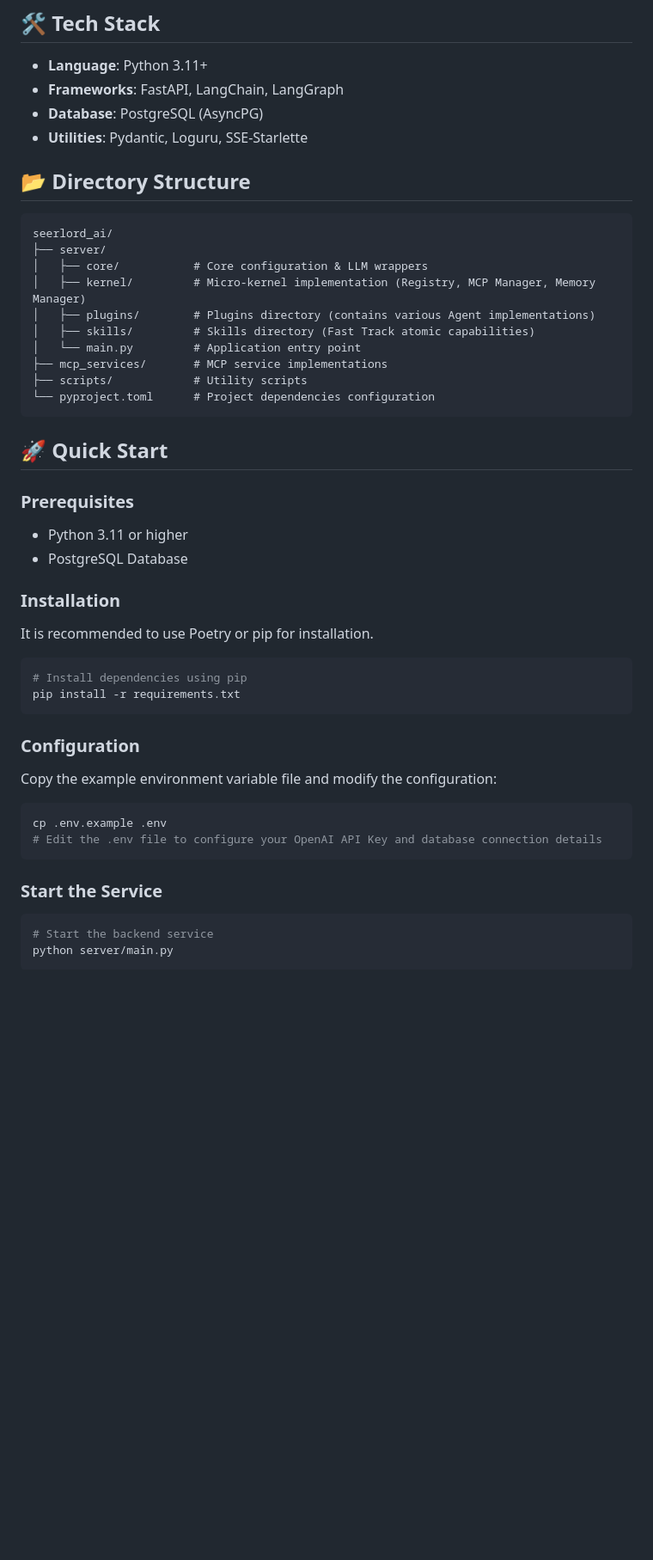
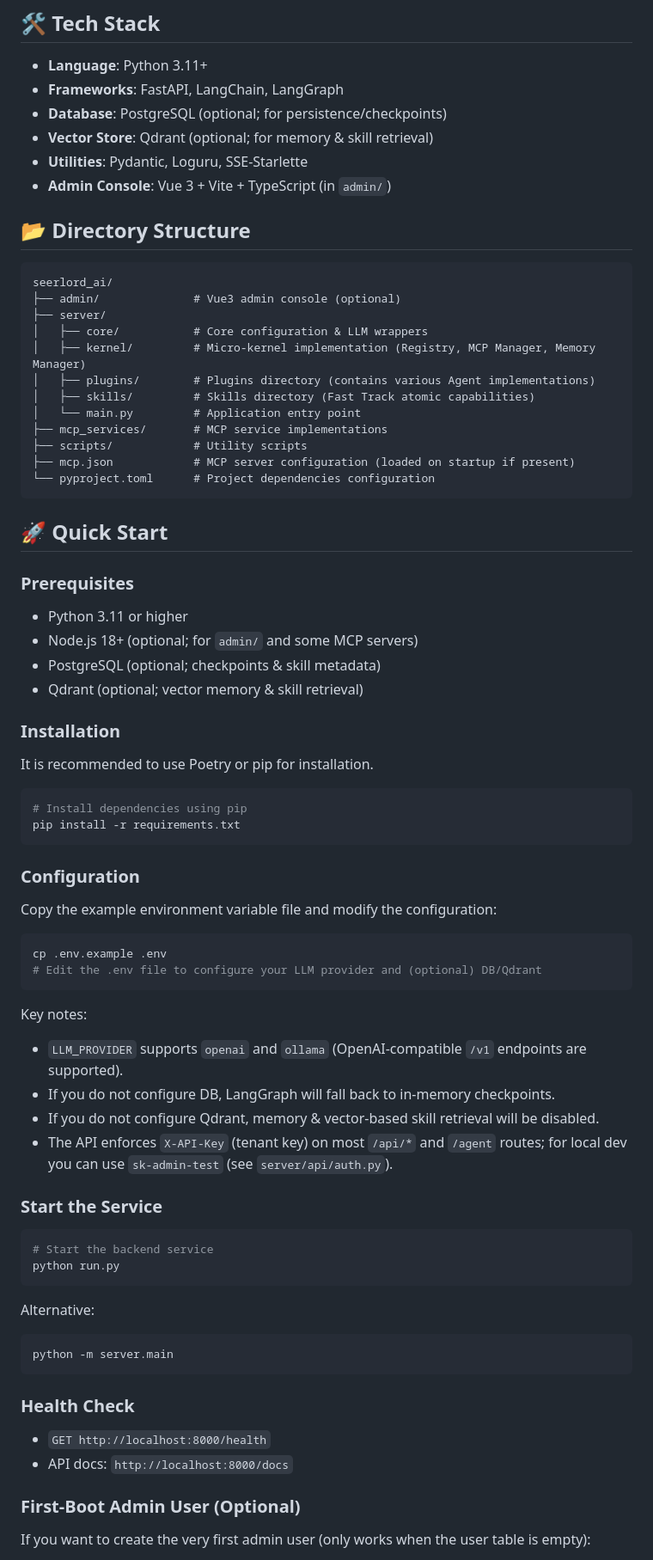
Before and after one commit to kelicblan/seerlord_ai, a Markdown page: README.md, the part around one of its changes. Shown at 86% size. GitHub-like rendering; blank space fills up the shorter version.

````diff
--- a/README.md
+++ b/README.md
@@ -82,13 +82,16 @@ graph TD
 
 - **Language**: Python 3.11+
 - **Frameworks**: FastAPI, LangChain, LangGraph
-- **Database**: PostgreSQL (AsyncPG)
+- **Database**: PostgreSQL (optional; for persistence/checkpoints)
+- **Vector Store**: Qdrant (optional; for memory & skill retrieval)
 - **Utilities**: Pydantic, Loguru, SSE-Starlette
+- **Admin Console**: Vue 3 + Vite + TypeScript (in `admin/`)
 
 ## 📂 Directory Structure
 
 ```
 seerlord_ai/
+├── admin/              # Vue3 admin console (optional)
 ├── server/
 │   ├── core/           # Core configuration & LLM wrappers
 │   ├── kernel/         # Micro-kernel implementation (Registry, MCP Manager, Memory Manager)
@@ -97,6 +100,7 @@ seerlord_ai/
 │   └── main.py         # Application entry point
 ├── mcp_services/       # MCP service implementations
 ├── scripts/            # Utility scripts
+├── mcp.json            # MCP server configuration (loaded on startup if present)
 └── pyproject.toml      # Project dependencies configuration
 ```
 
@@ -105,7 +109,9 @@ seerlord_ai/
 ### Prerequisites
 
 - Python 3.11 or higher
-- PostgreSQL Database
+- Node.js 18+ (optional; for `admin/` and some MCP servers)
+- PostgreSQL (optional; checkpoints & skill metadata)
+- Qdrant (optional; vector memory & skill retrieval)
 
 ### Installation
 
@@ -122,12 +128,33 @@ Copy the example environment variable file and modify the configuration:
 
 ```bash
 cp .env.example .env
-# Edit the .env file to configure your OpenAI API Key and database connection details
+# Edit the .env file to configure your LLM provider and (optional) DB/Qdrant
 ```
+
+Key notes:
+- `LLM_PROVIDER` supports `openai` and `ollama` (OpenAI-compatible `/v1` endpoints are supported).
+- If you do not configure DB, LangGraph will fall back to in-memory checkpoints.
+- If you do not configure Qdrant, memory & vector-based skill retrieval will be disabled.
+- The API enforces `X-API-Key` (tenant key) on most `/api/*` and `/agent` routes; for local dev you can use `sk-admin-test` (see `server/api/auth.py`).
 
 ### Start the Service
 
 ```bash
 # Start the backend service
-python server/main.py
+python run.py
 ```
+
+Alternative:
+```bash
+python -m server.main
+```
+
+### Health Check
+
+- `GET http://localhost:8000/health`
+- API docs: `http://localhost:8000/docs`
+
+### First-Boot Admin User (Optional)
+
+If you want to create the very first admin user (only works when the user table is empty):
+
````
Also changed, not shown: other parts of README.md (+15 -0 lines), README_zh.md (+46 -4 lines).
